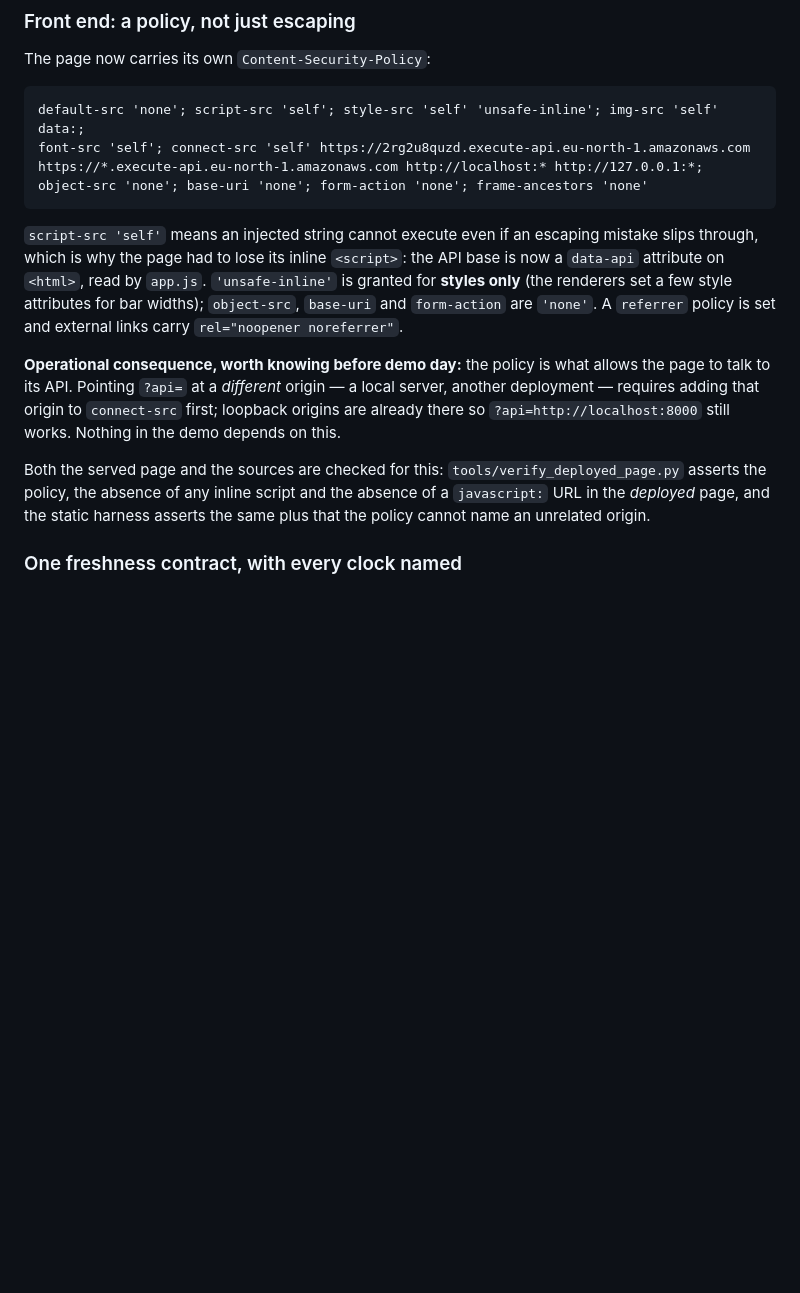
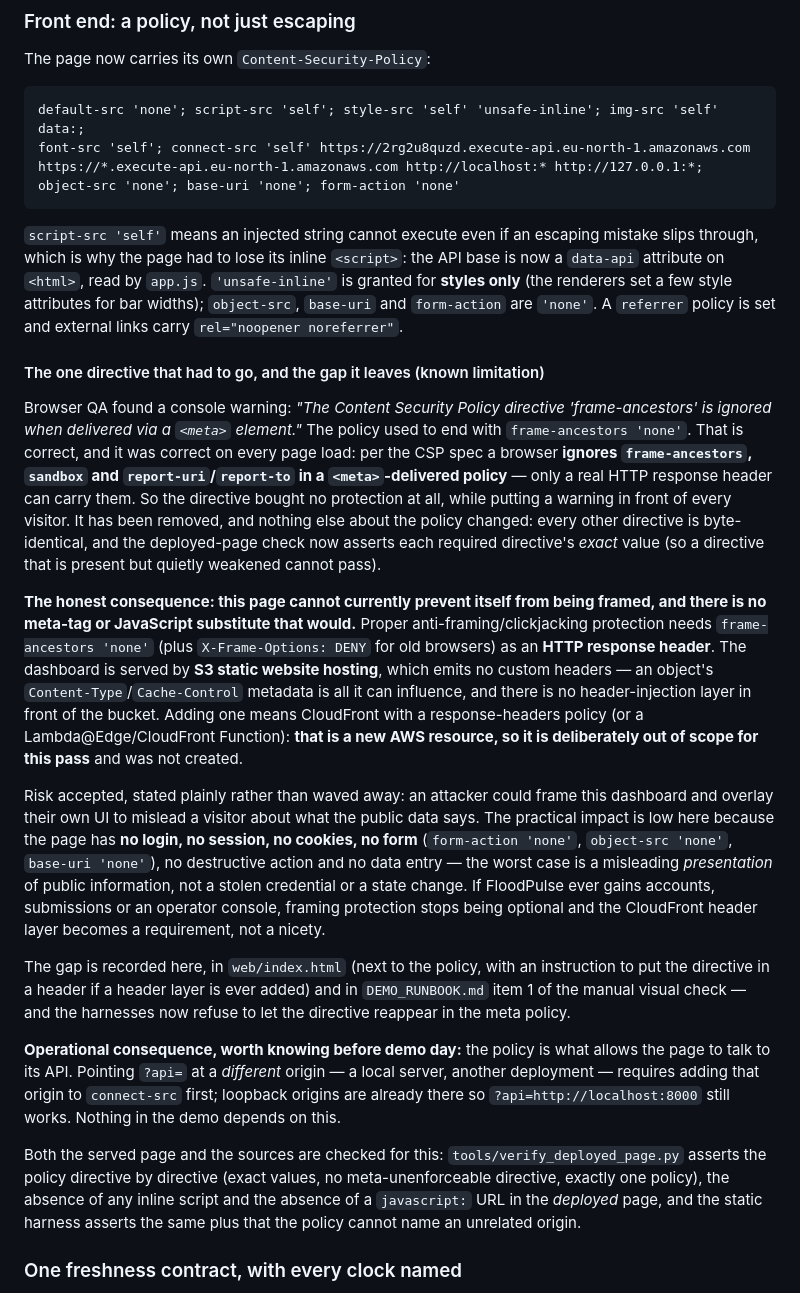
Before and after one commit to h4timfr/cloud-computing-project, a Markdown page: README.md, the part around one of its changes. GitHub-like rendering; blank space fills up the shorter version.

````diff
--- a/README.md
+++ b/README.md
@@ -934,7 +934,7 @@ The page now carries its own `Content-Security-Policy`:
 default-src 'none'; script-src 'self'; style-src 'self' 'unsafe-inline'; img-src 'self' data:;
 font-src 'self'; connect-src 'self' https://2rg2u8quzd.execute-api.eu-north-1.amazonaws.com
 https://*.execute-api.eu-north-1.amazonaws.com http://localhost:* http://127.0.0.1:*;
-object-src 'none'; base-uri 'none'; form-action 'none'; frame-ancestors 'none'
+object-src 'none'; base-uri 'none'; form-action 'none'
 ```
 
 `script-src 'self'` means an injected string cannot execute even if an escaping mistake slips
@@ -944,14 +944,49 @@ only** (the renderers set a few style attributes for bar widths); `object-src`,
 `form-action` are `'none'`. A `referrer` policy is set and external links carry
 `rel="noopener noreferrer"`.
 
+#### The one directive that had to go, and the gap it leaves (known limitation)
+
+Browser QA found a console warning: *"The Content Security Policy directive 'frame-ancestors' is
+ignored when delivered via a `<meta>` element."* The policy used to end with
+`frame-ancestors 'none'`. That is correct, and it was correct on every page load: per the CSP
+spec a browser **ignores `frame-ancestors`, `sandbox` and `report-uri`/`report-to` in a
+`<meta>`-delivered policy** — only a real HTTP response header can carry them. So the directive
+bought no protection at all, while putting a warning in front of every visitor. It has been
+removed, and nothing else about the policy changed: every other directive is byte-identical, and
+the deployed-page check now asserts each required directive's *exact* value (so a directive that
+is present but quietly weakened cannot pass).
+
+**The honest consequence: this page cannot currently prevent itself from being framed, and there
+is no meta-tag or JavaScript substitute that would.** Proper anti-framing/clickjacking protection
+needs `frame-ancestors 'none'` (plus `X-Frame-Options: DENY` for old browsers) as an **HTTP
+response header**. The dashboard is served by **S3 static website hosting**, which emits no custom
+headers — an object's `Content-Type`/`Cache-Control` metadata is all it can influence, and there is
+no header-injection layer in front of the bucket. Adding one means CloudFront with a
+response-headers policy (or a Lambda@Edge/CloudFront Function): **that is a new AWS resource, so it
+is deliberately out of scope for this pass** and was not created.
+
+Risk accepted, stated plainly rather than waved away: an attacker could frame this dashboard and
+overlay their own UI to mislead a visitor about what the public data says. The practical impact is
+low here because the page has **no login, no session, no cookies, no form** (`form-action 'none'`,
+`object-src 'none'`, `base-uri 'none'`), no destructive action and no data entry — the worst case
+is a misleading *presentation* of public information, not a stolen credential or a state change.
+If FloodPulse ever gains accounts, submissions or an operator console, framing protection stops
+being optional and the CloudFront header layer becomes a requirement, not a nicety.
+
+The gap is recorded here, in `web/index.html` (next to the policy, with an instruction to put the
+directive in a header if a header layer is ever added) and in `DEMO_RUNBOOK.md` item 1 of the
+manual visual check — and the harnesses now refuse to let the directive reappear in the meta
+policy.
+
 **Operational consequence, worth knowing before demo day:** the policy is what allows the page to
 talk to its API. Pointing `?api=` at a *different* origin — a local server, another deployment —
 requires adding that origin to `connect-src` first; loopback origins are already there so
 `?api=http://localhost:8000` still works. Nothing in the demo depends on this.
 
 Both the served page and the sources are checked for this: `tools/verify_deployed_page.py` asserts
-the policy, the absence of any inline script and the absence of a `javascript:` URL in the
-*deployed* page, and the static harness asserts the same plus that the policy cannot name an
+the policy directive by directive (exact values, no meta-unenforceable directive, exactly one
+policy), the absence of any inline script and the absence of a `javascript:` URL in the *deployed*
+page, and the static harness asserts the same plus that the policy cannot name an
 unrelated origin.
 
 ### One freshness contract, with every clock named
````
Also changed, not shown: other parts of README.md (+18 -7 lines), DEMO_RUNBOOK.md (+18 -6 lines).
